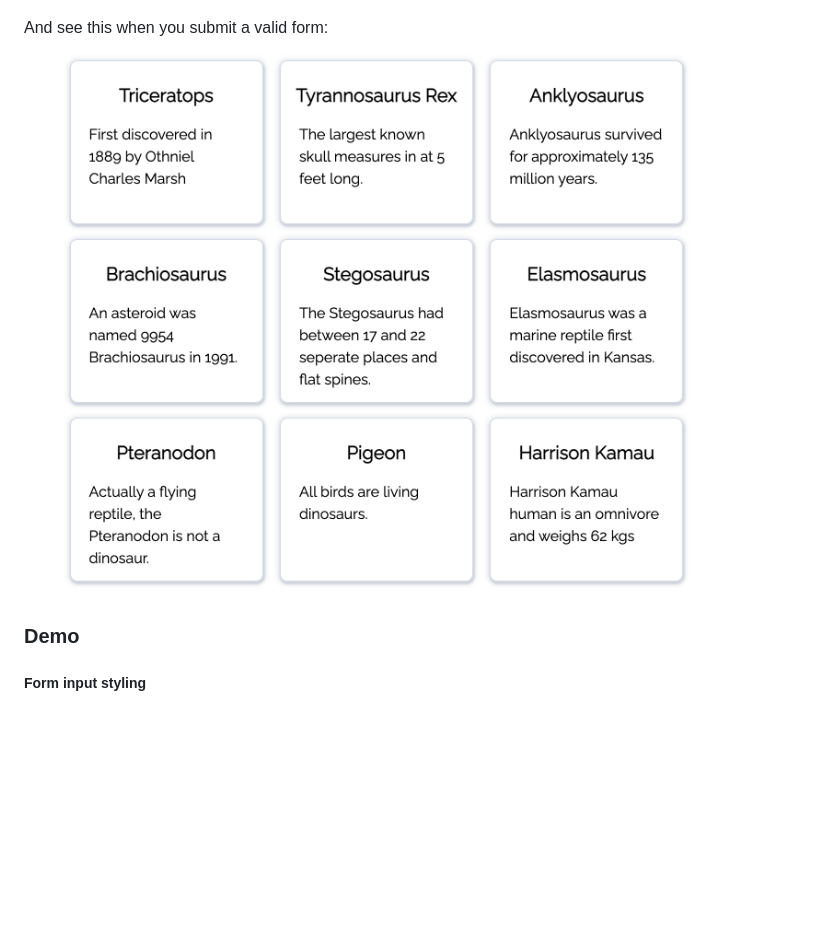
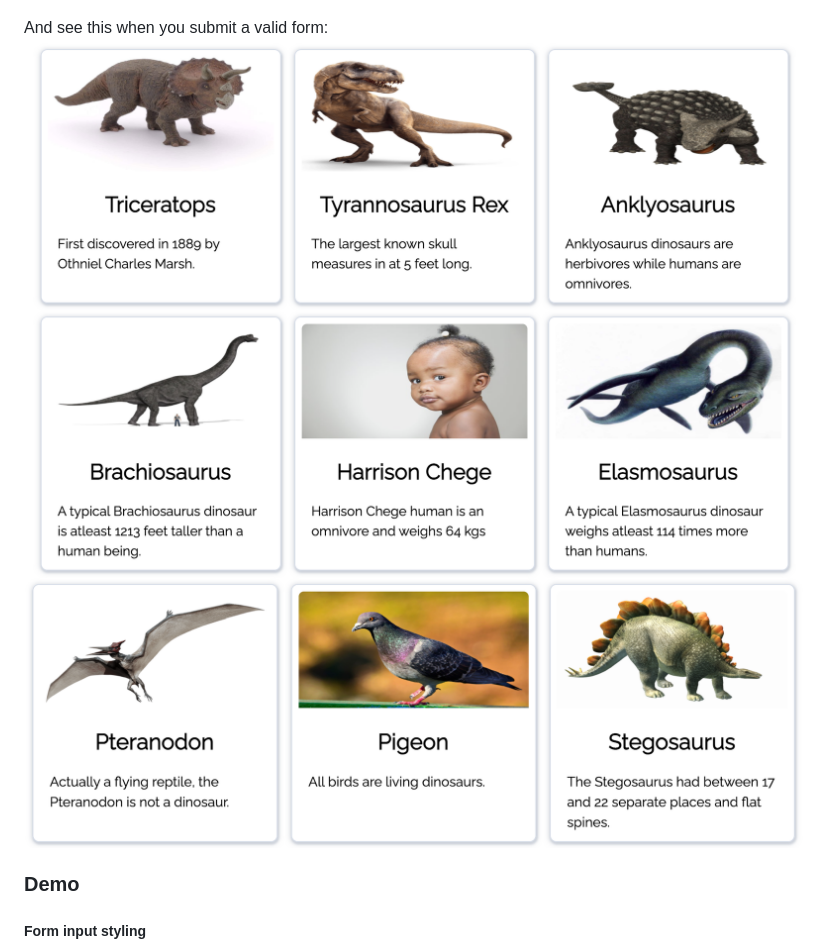
Before and after one commit to Harrisonkamau/dinosaurs, a Markdown page: README.md, the part around the change. Drawn GitHub-style; pictures changed too: screenshots/grid-with-img-1.png (added), screenshots/grid-with-img-2.png (added); blank space fills up the shorter version.

Commit message:
docs: Update README - Update README to show a screenshot of the updated grid - Add more screenshots

```diff
--- a/README.md
+++ b/README.md
@@ -18,7 +18,8 @@ Start up the server and go to the root route. You should be able to see somethin
 ![Get Started Page](./screenshots/get-started.png)
 
 And see this when you submit a valid form:
-![Grid Tiles](./screenshots/dynamic-grid.png)
+![Grid Tiles 1](./screenshots/grid-with-img-1.png)
+![Grid Tiles 2](./screenshots/grid-with-img-2.png)
 
 
 ### Demo
```
